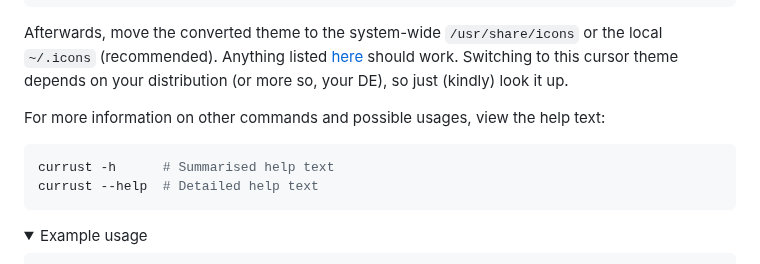
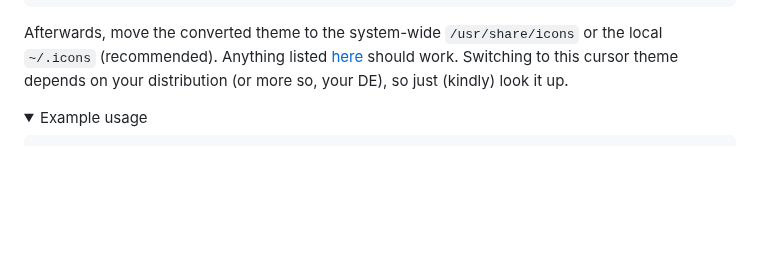
Before and after one commit to hachispin/currust, a Markdown page: README.md, the part around one of its changes. Rendered like a GitHub page; folded sections open; blank space fills up the shorter version.

````diff
--- a/README.md
+++ b/README.md
@@ -49,13 +51,6 @@ currust ./my-cursor-theme --scale-to 1.5 2 3 --scale-with mitchell
 Afterwards, move the converted theme to the system-wide `/usr/share/icons` or the local `~/.icons` (recommended).
 Anything listed [here](https://specifications.freedesktop.org/icon-theme/latest/#directory_layout) should work.
 Switching to this cursor theme depends on your distribution (or more so, your DE), so just (kindly) look it up.
-
-For more information on other commands and possible usages, view the help text:
-
-```bash
-currust -h      # Summarised help text
-currust --help  # Detailed help text
-```
 
 <details>
 <summary>Example usage</summary>
````
Also changed, not shown: other parts of README.md (+53 -6 lines), windows-cursors.png (added), 1 other file.
